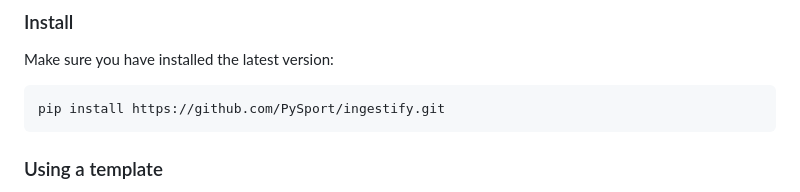
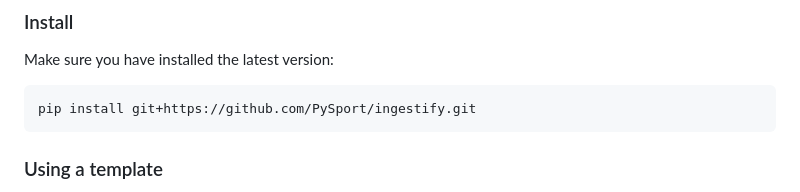
Before and after one commit to PySport/ingestify, a Markdown page: README.md, the part around the change. Rendered like a GitHub page.

````diff
--- a/README.md
+++ b/README.md
@@ -22,7 +22,7 @@ Ingestify focus' on Ingestion of data.
 
 Make sure you have installed the latest version:
 ```bash
-pip install https://github.com/PySport/ingestify.git
+pip install git+https://github.com/PySport/ingestify.git
 ```
 
 ### Using a template
````
